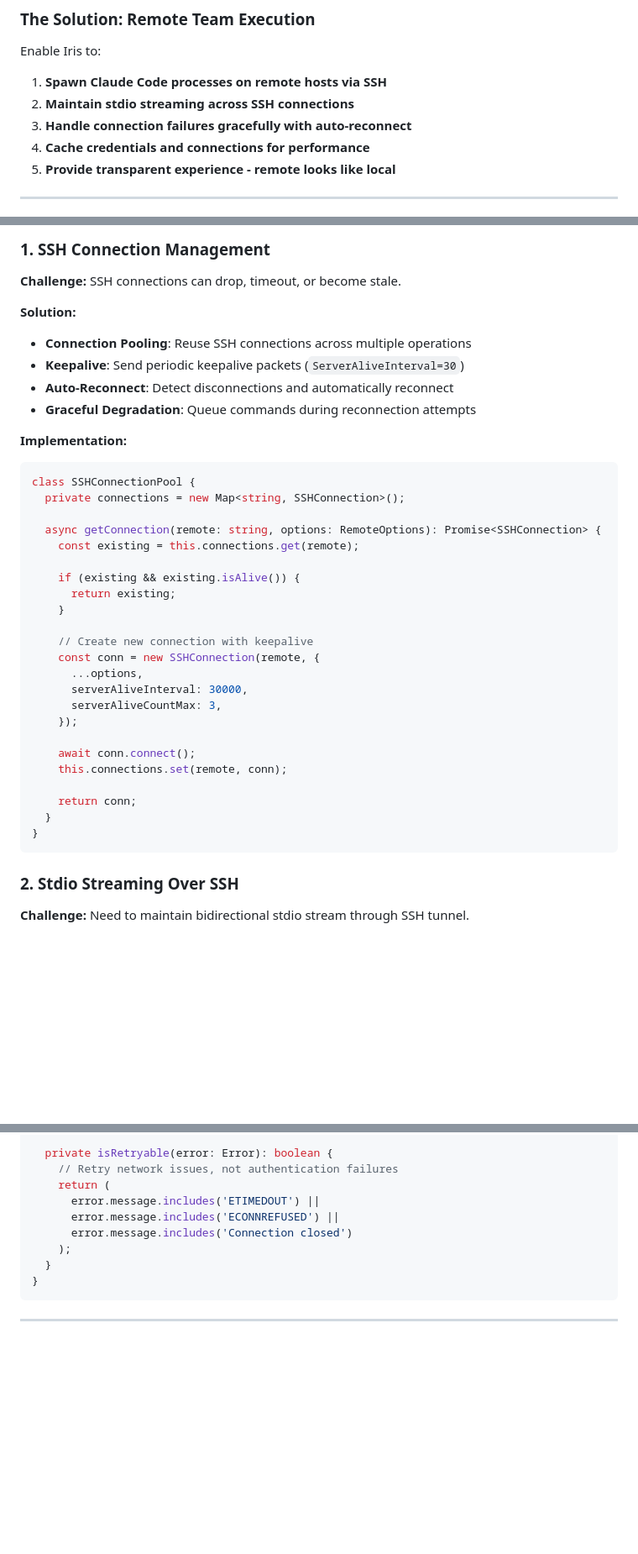
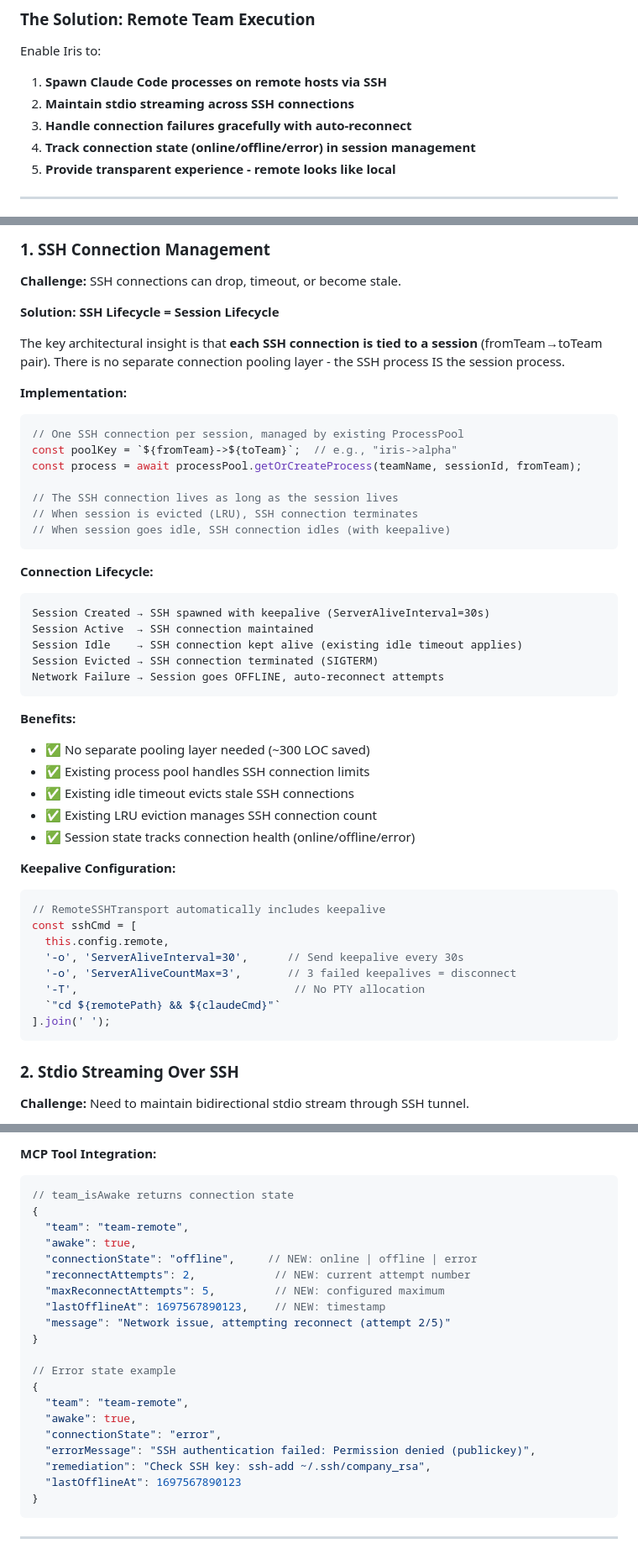
Before and after one commit to jenova-marie/iris-mcp, a Markdown page: docs/future/REMOTE.md, 3 parts joined by grey strips. Shown at 84% size. Drawn GitHub-style; blank space fills up the shorter version.

````diff
--- a/docs/future/REMOTE.md
+++ b/docs/future/REMOTE.md
@@ -73,7 +73,7 @@ Enable Iris to:
 1. **Spawn Claude Code processes on remote hosts via SSH**
 2. **Maintain stdio streaming across SSH connections**
 3. **Handle connection failures gracefully with auto-reconnect**
-4. **Cache credentials and connections for performance**
+4. **Track connection state (online/offline/error) in session management**
 5. **Provide transparent experience - remote looks like local**
 
 ---
@@ -279,39 +279,51 @@ interface IrisConfig {
 
 **Challenge:** SSH connections can drop, timeout, or become stale.
 
-**Solution:**
+**Solution: SSH Lifecycle = Session Lifecycle**
 
-- **Connection Pooling**: Reuse SSH connections across multiple operations
-- **Keepalive**: Send periodic keepalive packets (`ServerAliveInterval=30`)
-- **Auto-Reconnect**: Detect disconnections and automatically reconnect
-- **Graceful Degradation**: Queue commands during reconnection attempts
+The key architectural insight is that **each SSH connection is tied to a session** (fromTeam→toTeam pair). There is no separate connection pooling layer - the SSH process IS the session process.
 
 **Implementation:**
 
 ```typescript
-class SSHConnectionPool {
-  private connections = new Map<string, SSHConnection>();
+// One SSH connection per session, managed by existing ProcessPool
+const poolKey = `${fromTeam}->${toTeam}`;  // e.g., "iris->alpha"
+const process = await processPool.getOrCreateProcess(teamName, sessionId, fromTeam);
 
-  async getConnection(remote: string, options: RemoteOptions): Promise<SSHConnection> {
-    const existing = this.connections.get(remote);
+// The SSH connection lives as long as the session lives
+// When session is evicted (LRU), SSH connection terminates
+// When session goes idle, SSH connection idles (with keepalive)
+```
 
-    if (existing && existing.isAlive()) {
-      return existing;
-    }
+**Connection Lifecycle:**
 
-    // Create new connection with keepalive
-    const conn = new SSHConnection(remote, {
-      ...options,
-      serverAliveInterval: 30000,
-      serverAliveCountMax: 3,
-    });
+```
+Session Created → SSH spawned with keepalive (ServerAliveInterval=30s)
+Session Active  → SSH connection maintained
+Session Idle    → SSH connection kept alive (existing idle timeout applies)
+Session Evicted → SSH connection terminated (SIGTERM)
+Network Failure → Session goes OFFLINE, auto-reconnect attempts
+```
 
-    await conn.connect();
-    this.connections.set(remote, conn);
+**Benefits:**
 
-    return conn;
-  }
-}
+- ✅ No separate pooling layer needed (~300 LOC saved)
+- ✅ Existing process pool handles SSH connection limits
+- ✅ Existing idle timeout evicts stale SSH connections
+- ✅ Existing LRU eviction manages SSH connection count
+- ✅ Session state tracks connection health (online/offline/error)
+
+**Keepalive Configuration:**
+
+```typescript
+// RemoteSSHTransport automatically includes keepalive
+const sshCmd = [
+  this.config.remote,
+  '-o', 'ServerAliveInterval=30',      // Send keepalive every 30s
+  '-o', 'ServerAliveCountMax=3',       // 3 failed keepalives = disconnect
+  '-T',                                 // No PTY allocation
+  `"cd ${remotePath} && ${claudeCmd}"`
+].join(' ');
 ```
 
 ### 2. Stdio Streaming Over SSH
@@ -503,12 +549,26 @@ class RemoteSSHTransport {
 
-  private isRetryable(error: Error): boolean {
-    // Retry network issues, not authentication failures
-    return (
-      error.message.includes('ETIMEDOUT') ||
-      error.message.includes('ECONNREFUSED') ||
-      error.message.includes('Connection closed')
-    );
-  }
+**MCP Tool Integration:**
+
+```typescript
+// team_isAwake returns connection state
+{
+  "team": "team-remote",
+  "awake": true,
+  "connectionState": "offline",     // NEW: online | offline | error
+  "reconnectAttempts": 2,            // NEW: current attempt number
+  "maxReconnectAttempts": 5,         // NEW: configured maximum
+  "lastOfflineAt": 1697567890123,    // NEW: timestamp
+  "message": "Network issue, attempting reconnect (attempt 2/5)"
+}
+
+// Error state example
+{
+  "team": "team-remote",
+  "awake": true,
+  "connectionState": "error",
+  "errorMessage": "SSH authentication failed: Permission denied (publickey)",
+  "remediation": "Check SSH key: ssh-add ~/.ssh/company_rsa",
+  "lastOfflineAt": 1697567890123
 }
 ```
 
````
Also changed, not shown: other parts of docs/future/REMOTE.md (+220 -121 lines).
